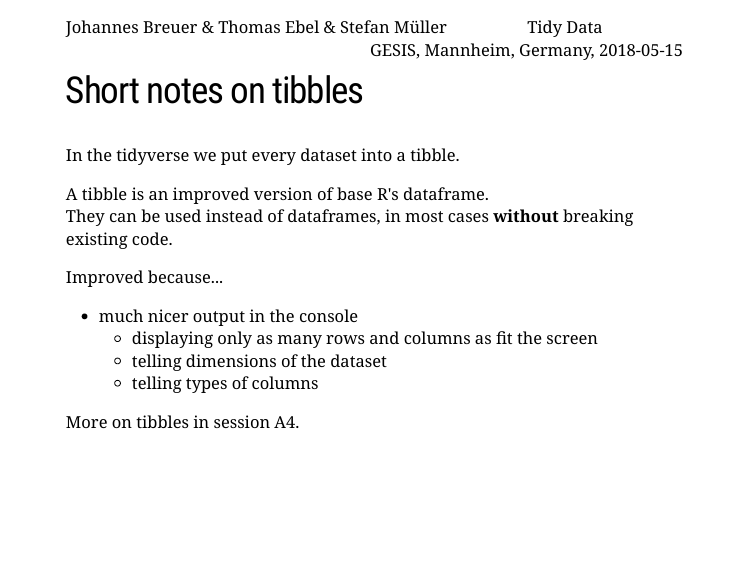
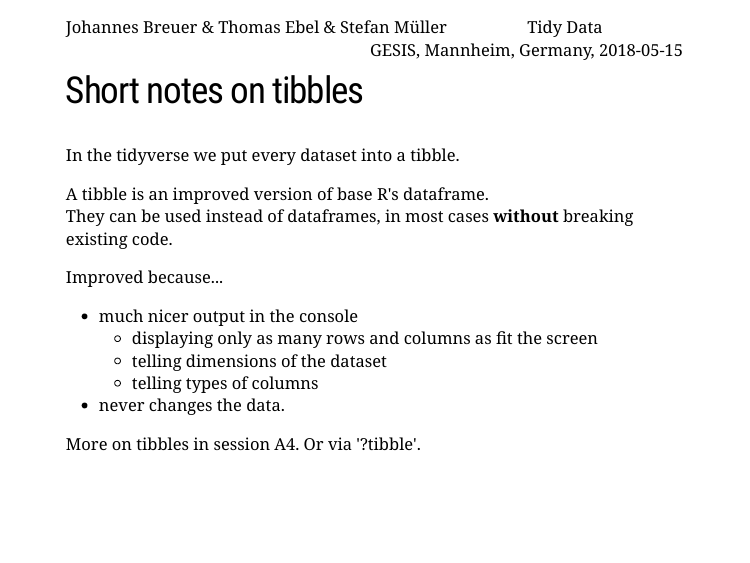
Before and after one commit to jobreu/tidyverse-workshop-gesis-2019, an R Markdown document (slides/A2_TidyData/A2_TidyData.Rmd): page 12 of 20. The pictures show the slides in the output file slides/A2_TidyData/A2_TidyData.html that the author committed with the source; the slides are laid out offline by our stand-in for remark.js, each with all of its steps uncovered, in fonts that may differ from those the slides ask for, and without slide numbers, shadows or browser add-ons; a font, style sheet, LaTeX package, included part or bibliography that could not be used is replaced or left out.

Commit message:
minor change in A2.

```diff
--- a/slides/A2_TidyData/A2_TidyData.Rmd
+++ b/slides/A2_TidyData/A2_TidyData.Rmd
@@ -240,8 +240,9 @@ Improved because...
    * displaying only as many rows and columns as fit the screen
    * telling dimensions of the dataset
    * telling types of columns
+* never changes the data.
 
-More on tibbles in session A4.
+More on tibbles in session A4. Or via '?tibble'.
 
 ---
 <h2>'Gather' a variable</h2>
```
Also changed, not shown: slides/A2_TidyData/A2_TidyData.html.
